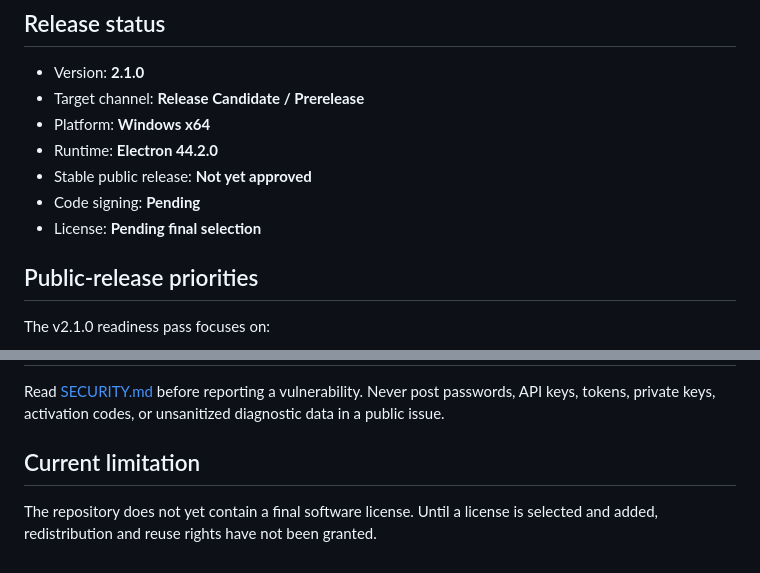
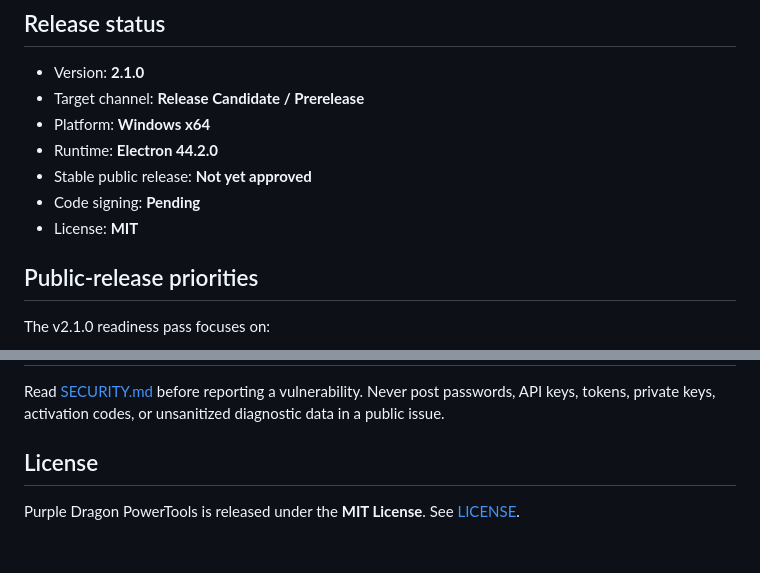
Before and after one commit to bubblegump30/PurpleDragonPowerTools, a Markdown page: README.md, 2 parts joined by grey strips. Rendered like a GitHub page.

Commit message:
docs: finalize MIT license status

```diff
--- a/README.md
+++ b/README.md
@@ -14,7 +14,7 @@ Purple Dragon PowerTools is a Windows Electron system utility and AI command cen
 - Runtime: **Electron 44.2.0**
 - Stable public release: **Not yet approved**
 - Code signing: **Pending**
-- License: **Pending final selection**
+- License: **MIT**
 
 ## Public-release priorities
 
@@ -110,6 +110,6 @@ Expected release outputs are created under `dist/`.
 
 Read [SECURITY.md](SECURITY.md) before reporting a vulnerability. Never post passwords, API keys, tokens, private keys, activation codes, or unsanitized diagnostic data in a public issue.
 
-## Current limitation
+## License
 
-The repository does not yet contain a final software license. Until a license is selected and added, redistribution and reuse rights have not been granted.
+Purple Dragon PowerTools is released under the **MIT License**. See [LICENSE](LICENSE).
```
